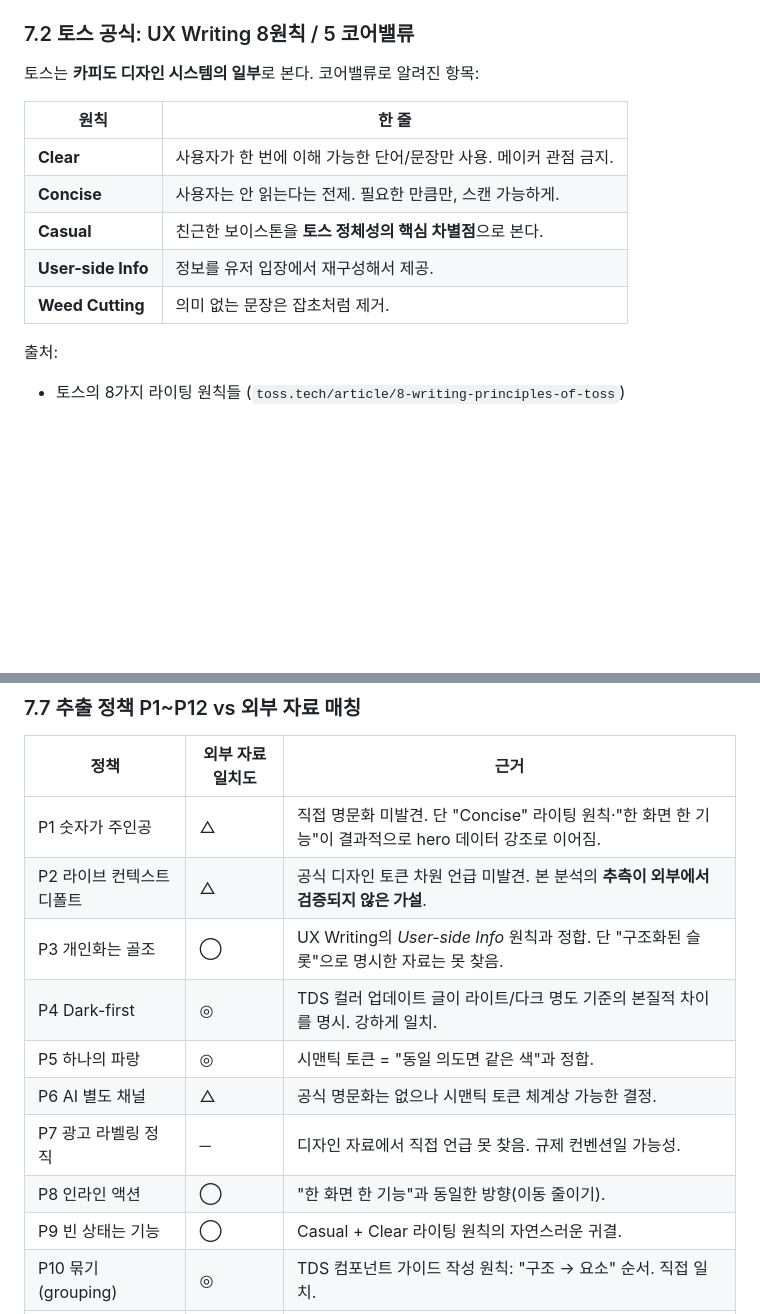
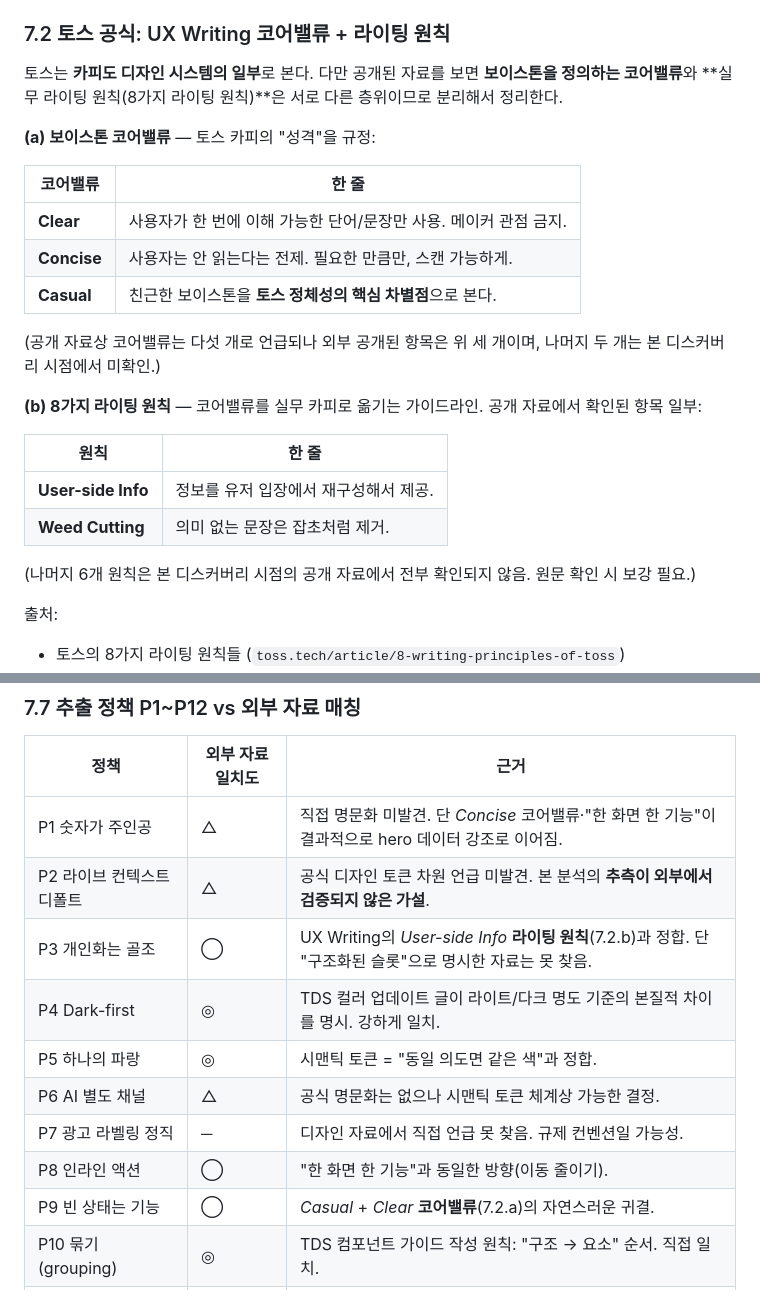
Before and after one commit to alxdr3k/xef-scale, a Markdown page: docs/discovery/2026-05-15-toss-ui-analysis.md, 2 parts joined by grey strips. Rendered like a GitHub page; blank space fills up the shorter version.

Commit message:
docs(discovery): split Toss writing core-values vs principles (Codex review)
Section 7.2에서 '5 코어밸류'라는 단일 표에 보이스톤 코어밸류(Clear/Concise/Casual)와 라이팅 원칙(User-side Info/Weed Cutting)을 섞어 분류하던 것을 (a) 보이스톤 코어밸류 / (b) 8가지 라이팅 원칙(공개 일부)로 분리. 7.7 매핑의 P3/P9 근거 표현도 어느 층위와 정합하는지 명시 보강.

PR #150 Codex review (line 364) 반영.

```diff
--- a/docs/discovery/2026-05-15-toss-ui-analysis.md
+++ b/docs/discovery/2026-05-15-toss-ui-analysis.md
@@ -351,17 +351,28 @@
 - TDS Mobile / TDS React Native 문서 (`tossmini-docs.toss.im`)
 - 앱인토스 개발자센터 — TDS 컴포넌트 (`developers-apps-in-toss.toss.im/design/components.html`)
 
-### 7.2 토스 공식: UX Writing 8원칙 / 5 코어밸류
+### 7.2 토스 공식: UX Writing 코어밸류 + 라이팅 원칙
 
-토스는 **카피도 디자인 시스템의 일부**로 본다. 코어밸류로 알려진 항목:
+토스는 **카피도 디자인 시스템의 일부**로 본다. 다만 공개된 자료를 보면 **보이스톤을 정의하는 코어밸류**와 **실무 라이팅 원칙(8가지 라이팅 원칙)**은 서로 다른 층위이므로 분리해서 정리한다.
 
-| 원칙 | 한 줄 |
+**(a) 보이스톤 코어밸류** — 토스 카피의 "성격"을 규정:
+
+| 코어밸류 | 한 줄 |
 |---|---|
 | **Clear** | 사용자가 한 번에 이해 가능한 단어/문장만 사용. 메이커 관점 금지. |
 | **Concise** | 사용자는 안 읽는다는 전제. 필요한 만큼만, 스캔 가능하게. |
 | **Casual** | 친근한 보이스톤을 **토스 정체성의 핵심 차별점**으로 본다. |
+
+(공개 자료상 코어밸류는 다섯 개로 언급되나 외부 공개된 항목은 위 세 개이며, 나머지 두 개는 본 디스커버리 시점에서 미확인.)
+
+**(b) 8가지 라이팅 원칙** — 코어밸류를 실무 카피로 옮기는 가이드라인. 공개 자료에서 확인된 항목 일부:
+
+| 원칙 | 한 줄 |
+|---|---|
 | **User-side Info** | 정보를 유저 입장에서 재구성해서 제공. |
 | **Weed Cutting** | 의미 없는 문장은 잡초처럼 제거. |
+
+(나머지 6개 원칙은 본 디스커버리 시점의 공개 자료에서 전부 확인되지 않음. 원문 확인 시 보강 필요.)
 
 출처:
 - 토스의 8가지 라이팅 원칙들 (`toss.tech/article/8-writing-principles-of-toss`)
@@ -414,15 +425,15 @@
 
 | 정책 | 외부 자료 일치도 | 근거 |
 |---|---|---|
-| P1 숫자가 주인공 | △ | 직접 명문화 미발견. 단 "Concise" 라이팅 원칙·"한 화면 한 기능"이 결과적으로 hero 데이터 강조로 이어짐. |
+| P1 숫자가 주인공 | △ | 직접 명문화 미발견. 단 *Concise* 코어밸류·"한 화면 한 기능"이 결과적으로 hero 데이터 강조로 이어짐. |
 | P2 라이브 컨텍스트 디폴트 | △ | 공식 디자인 토큰 차원 언급 미발견. 본 분석의 **추측이 외부에서 검증되지 않은 가설**. |
-| P3 개인화는 골조 | ◯ | UX Writing의 *User-side Info* 원칙과 정합. 단 "구조화된 슬롯"으로 명시한 자료는 못 찾음. |
+| P3 개인화는 골조 | ◯ | UX Writing의 *User-side Info* **라이팅 원칙**(7.2.b)과 정합. 단 "구조화된 슬롯"으로 명시한 자료는 못 찾음. |
 | P4 Dark-first | ◎ | TDS 컬러 업데이트 글이 라이트/다크 명도 기준의 본질적 차이를 명시. 강하게 일치. |
 | P5 하나의 파랑 | ◎ | 시맨틱 토큰 = "동일 의도면 같은 색"과 정합. |
 | P6 AI 별도 채널 | △ | 공식 명문화는 없으나 시맨틱 토큰 체계상 가능한 결정. |
 | P7 광고 라벨링 정직 | ─ | 디자인 자료에서 직접 언급 못 찾음. 규제 컨벤션일 가능성. |
 | P8 인라인 액션 | ◯ | "한 화면 한 기능"과 동일한 방향(이동 줄이기). |
-| P9 빈 상태는 기능 | ◯ | Casual + Clear 라이팅 원칙의 자연스러운 귀결. |
+| P9 빈 상태는 기능 | ◯ | *Casual* + *Clear* **코어밸류**(7.2.a)의 자연스러운 귀결. |
 | P10 묶기(grouping) | ◎ | TDS 컴포넌트 가이드 작성 원칙: "구조 → 요소" 순서. 직접 일치. |
 | P11 스크롤이 상단을 변환 | ─ | 외부 자료에서 매핑 못 찾음. **본 분석 고유 관찰**. |
 | P12 한국 금융 관행 존중 | ◯ | 산업 표준이지 토스 고유는 아님. |
```
